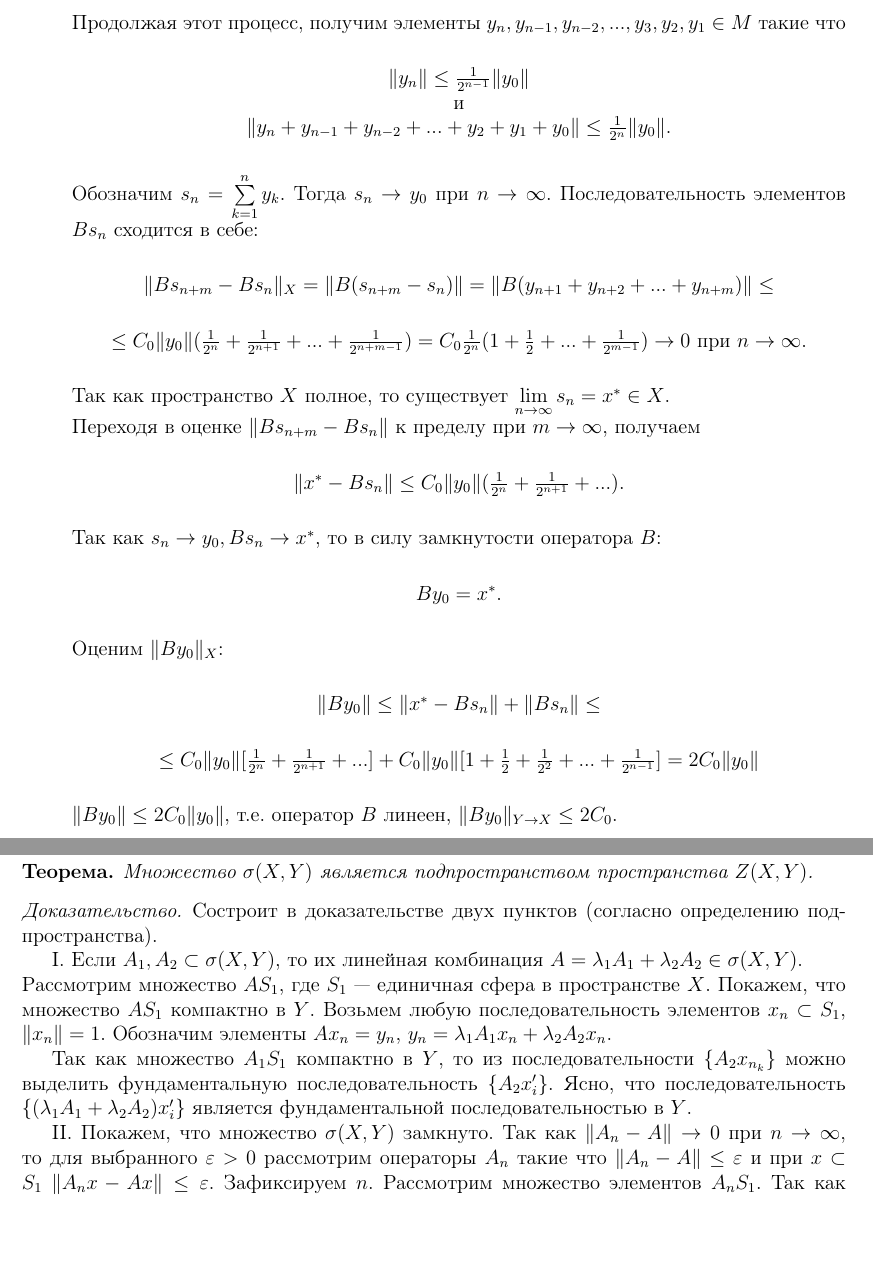
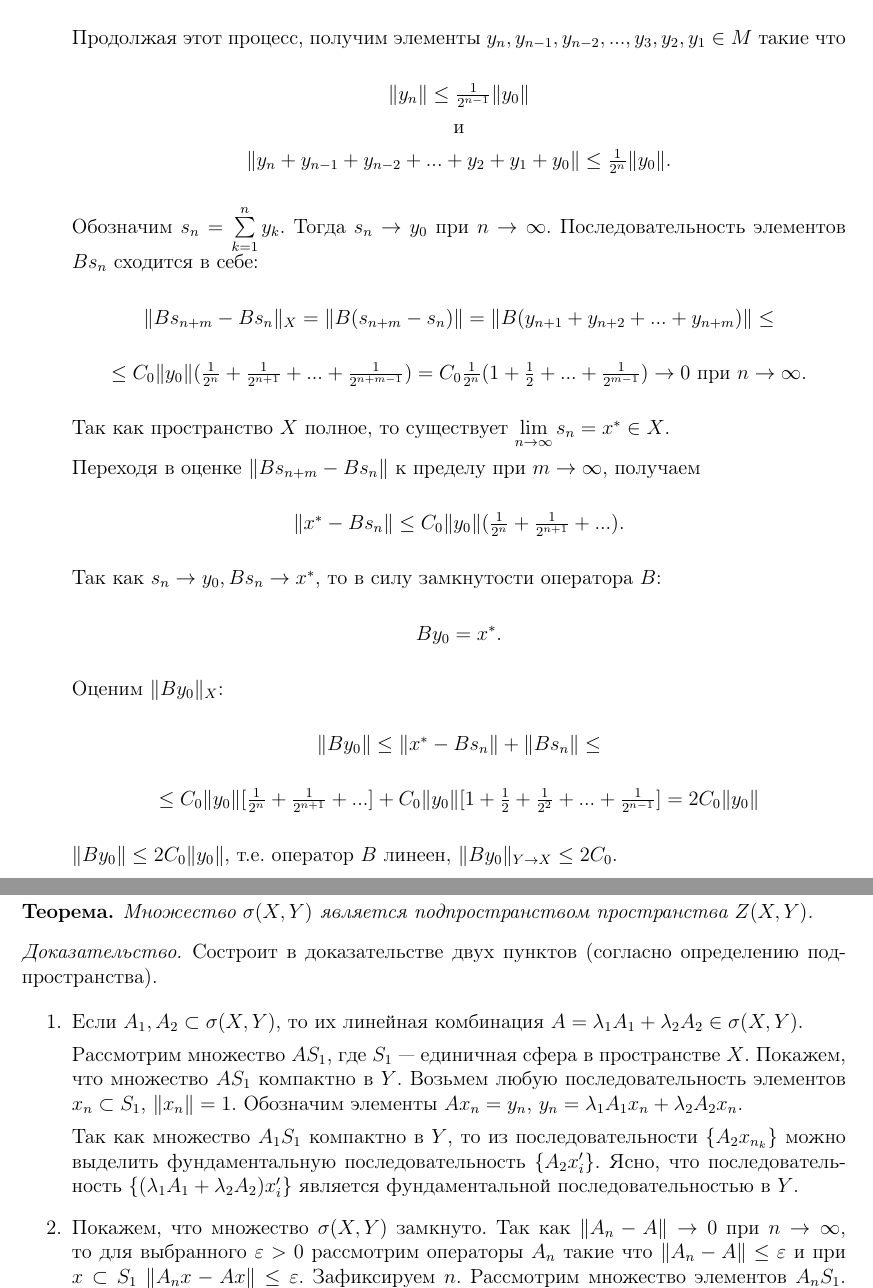
Before and after one commit to meownoid/funkan_2016, a LaTeX book (book.tex): two parts of pages 20 and 23 of 24, joined at a grey line, cut so that both start at the same text, the shorter picture padded with empty space. Compiled offline with pdfLaTeX.

Commit message:
small style fixes

```diff
--- a/book.tex
+++ b/book.tex
@@ -1008,8 +1009,10 @@ $\lVert By_j\rVert \le N\lVert y_j\rVert$ и $y_j \in Y_N$.
 Продолжая этот процесс, получим элементы $y_n, y_{n-1}, y_{n-2}, ..., y_3, y_2, y_1 \in M$ такие что
 
 \begin{center}
-$\lVert y_n \rVert \leq \frac{1}{2^{n-1}} \lVert y_0 \rVert$\\
-и\\
+$\lVert y_n \rVert \leq \frac{1}{2^{n-1}} \lVert y_0 \rVert$
+
+и
+
 $\lVert y_n + y_{n-1}+y_{n-2}+...+y_2+y_1+y_0 \rVert \leq \frac{1}{2^n} \lVert y_0 \rVert.$
 \end{center}
 
@@ -1023,7 +1026,8 @@ $ \lVert B s_{n+m}-B s_n \rVert _X = \lVert B(s_{n+m}-s_n) \rVert= \lVert B(y_{n
 $\leq C_0 \lVert y_0 \rVert (\frac{1}{2^n} + \frac{1}{2^{n+1}}+...+\frac{1}{2^{n+m-1}})=C_0 \frac{1}{2^n} (1 + \frac{1}{2}+...+\frac{1}{2^{m-1}}) \to 0$ при $n \to \infty$.
 \end{center}
 
-Так как пространство $X$ полное, то существует $\lim \limits_{n \to \infty} s_n=x^* \in X$. \\
+Так как пространство $X$ полное, то существует $\lim \limits_{n \to \infty} s_n=x^* \in X$.
+
 Переходя в оценке $ \lVert B s_{n+m}-B s_n \rVert$ к пределу при $m \to \infty$, получаем
 
 \begin{center}
@@ -1146,9 +1150,12 @@ $$\| \Delta x \|_{L_2(0, \pi)}^2 = \varepsilon ^2 \sum\limits_{k=1}^n \frac{1}{k
 \end{theorem}
 \begin{proof}Состроит в доказательстве двух пунктов (согласно определению подпространства).
 
-I. Если $A_1, A_2 \subset \sigma(X,Y)$, то их линейная комбинация $A=\lambda_1 A_1+\lambda_2 A_2\in \sigma(X,Y)$.\\
+\begin{enumerate}
+
+	\item Если $A_1, A_2 \subset \sigma(X,Y)$, то их линейная комбинация $A=\lambda_1 A_1+\lambda_2 A_2\in \sigma(X,Y)$.
+
 Рассмотрим множество $AS_1$, где $S_1$ --- единичная сфера в пространстве $X$. Покажем, что множество $AS_1$ компактно в $Y$. Возьмем любую последовательность элементов $x_n \subset S_1$, $\lVert x_n \rVert=1$. Обозначим элементы $Ax_n=y_n$, $y_n=\lambda_1 A_1 x_n+\lambda_2 A_2 x_n$.
 
 Так как множество $A_1S_1$ компактно в $Y$, то из последовательности $\lbrace A_2x_{n_k} \rbrace$ можно выделить фундаментальную последовательность $\lbrace A_2x'_i \rbrace$. Ясно, что последовательность $\lbrace (\lambda_1 A_1+\lambda_2 A_2)x'_i \rbrace$ является фундаментальной последовательностью в $Y$.
 
-II. Покажем, что множество $\sigma(X,Y)$ замкнуто. Так как $\lVert A_n-A \rVert \to 0$ при $n\to \infty$, то для выбранного $\varepsilon > 0$ рассмотрим операторы $A_n$ такие что $\lVert A_n-A \rVert \leq  \varepsilon$ и при $x \subset S_1$ $\lVert A_n x-Ax\rVert \leq  \varepsilon$. Зафиксируем $n$. Рассмотрим множество элементов $A_n S_1$. Так как множество $A_n S_1$ компактно в $Y$, то в множестве $A_n S_1$ существует конечная $\varepsilon$-сеть $\lbrace y_k \rbrace$ $y_k=A_n x_k$, $x_k \subset S_1$. Тогда $\lVert y_k - Ax\rVert \leq \lVert y_k - A_n x\rVert + \lVert A_n x - Ax\rVert \leq 2\varepsilon$. Следовательно, элементы $y_k$ образуют $2\varepsilon$-сеть в множестве $Y$ и, согласно теореме Хаусдорфа, множество $AS_1$ компактно.
+	\item Покажем, что множество $\sigma(X,Y)$ замкнуто. Так как $\lVert A_n-A \rVert \to 0$ при $n\to \infty$, то для выбранного $\varepsilon > 0$ рассмотрим операторы $A_n$ такие что $\lVert A_n-A \rVert \leq  \varepsilon$ и при $x \subset S_1$ $\lVert A_n x-Ax\rVert \leq  \varepsilon$. Зафиксируем $n$. Рассмотрим множество элементов $A_n S_1$. Так как множество $A_n S_1$ компактно в $Y$, то в множестве $A_n S_1$ существует конечная $\varepsilon$-сеть $\lbrace y_k \rbrace$ $y_k=A_n x_k$, $x_k \subset S_1$. Тогда $\lVert y_k - Ax\rVert \leq \lVert y_k - A_n x\rVert + \lVert A_n x - Ax\rVert \leq 2\varepsilon$. Следовательно, элементы $y_k$ образуют $2\varepsilon$-сеть в множестве $Y$ и, согласно теореме Хаусдорфа, множество $AS_1$ компактно.
```
Also changed, not shown: book.pdf, book.tex (19 more changed lines).
